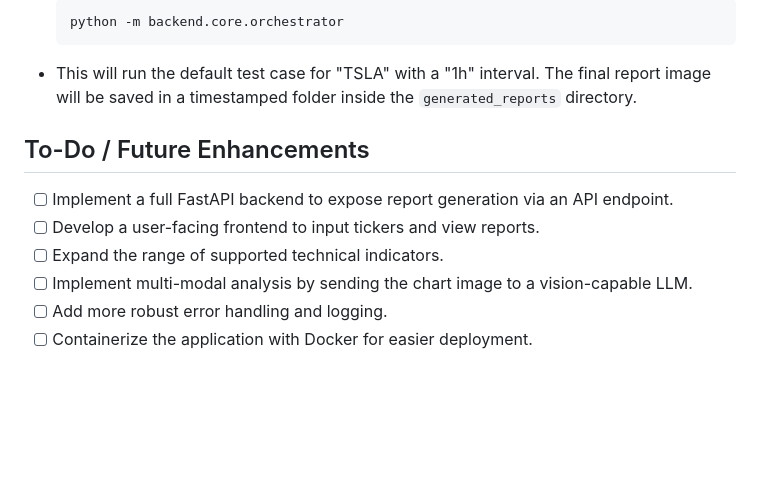
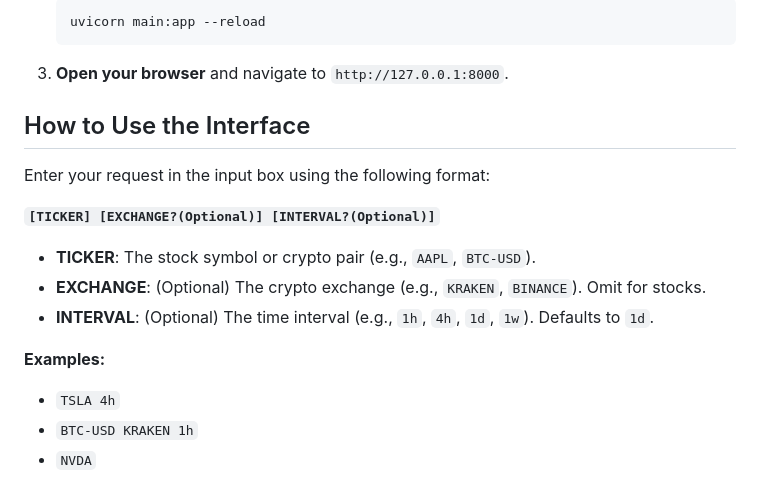
Before and after one commit to Archerouyang/project_alpha, a Markdown page: README.md, the part around one of its changes. GitHub-like rendering; blank space fills up the shorter version.

````diff
--- a/README.md
+++ b/README.md
@@ -67,13 +69,19 @@ The main entry point for generating a report is the `orchestrator.py` script.
     ```bash
-    python -m backend.core.orchestrator
+    uvicorn main:app --reload
     ```
--   This will run the default test case for "TSLA" with a "1h" interval. The final report image will be saved in a timestamped folder inside the `generated_reports` directory.
+3.  **Open your browser** and navigate to `http://127.0.0.1:8000`.
 
-## To-Do / Future Enhancements
+## How to Use the Interface
 
-- [ ] Implement a full FastAPI backend to expose report generation via an API endpoint.
-- [ ] Develop a user-facing frontend to input tickers and view reports.
-- [ ] Expand the range of supported technical indicators.
-- [ ] Implement multi-modal analysis by sending the chart image to a vision-capable LLM.
-- [ ] Add more robust error handling and logging.
-- [ ] Containerize the application with Docker for easier deployment.
+Enter your request in the input box using the following format:
+
+**`[TICKER] [EXCHANGE?(Optional)] [INTERVAL?(Optional)]`**
+
+-   **TICKER**: The stock symbol or crypto pair (e.g., `AAPL`, `BTC-USD`).
+-   **EXCHANGE**: (Optional) The crypto exchange (e.g., `KRAKEN`, `BINANCE`). Omit for stocks.
+-   **INTERVAL**: (Optional) The time interval (e.g., `1h`, `4h`, `1d`, `1w`). Defaults to `1d`.
+
+**Examples:**
+- `TSLA 4h`
+- `BTC-USD KRAKEN 1h`
+- `NVDA`
````
Also changed, not shown: other parts of README.md (+24 -22 lines).
